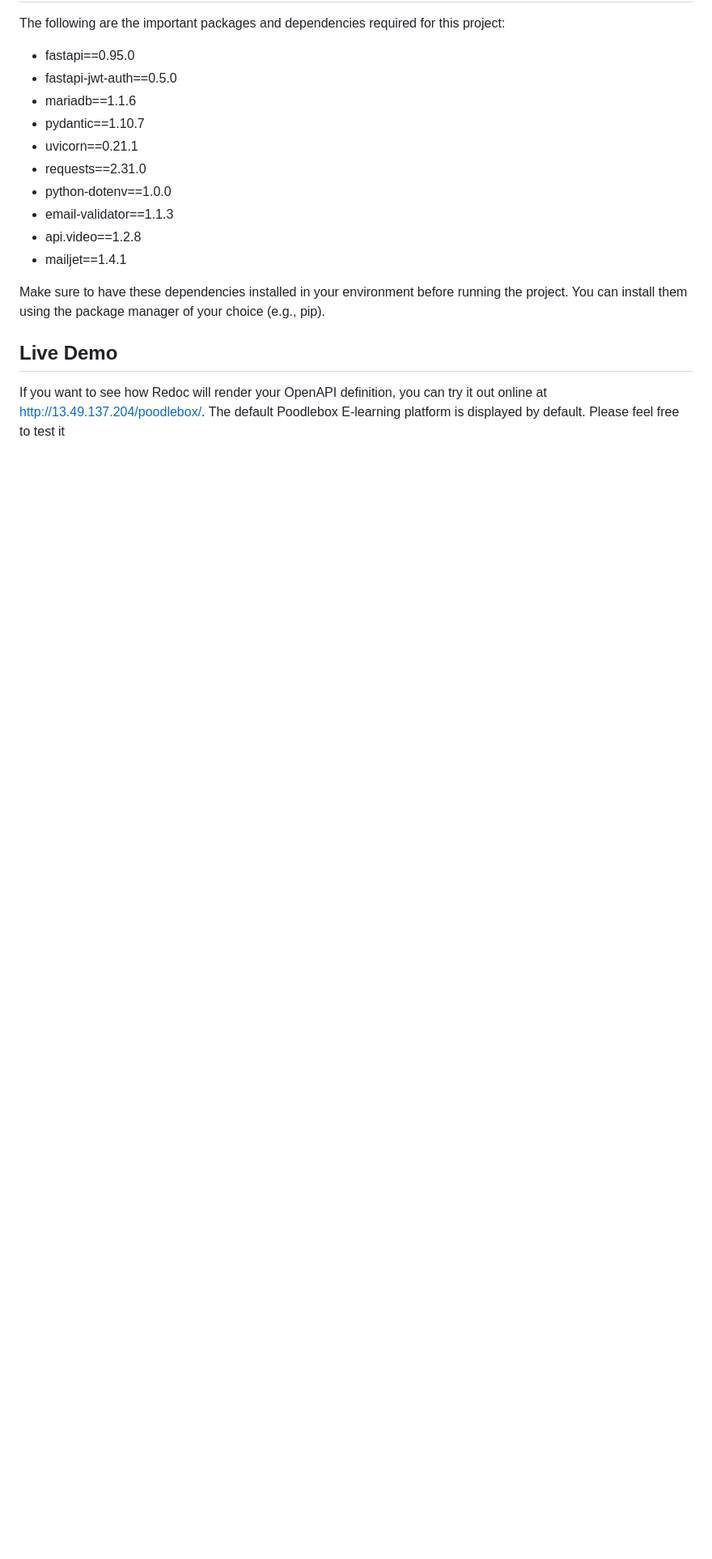
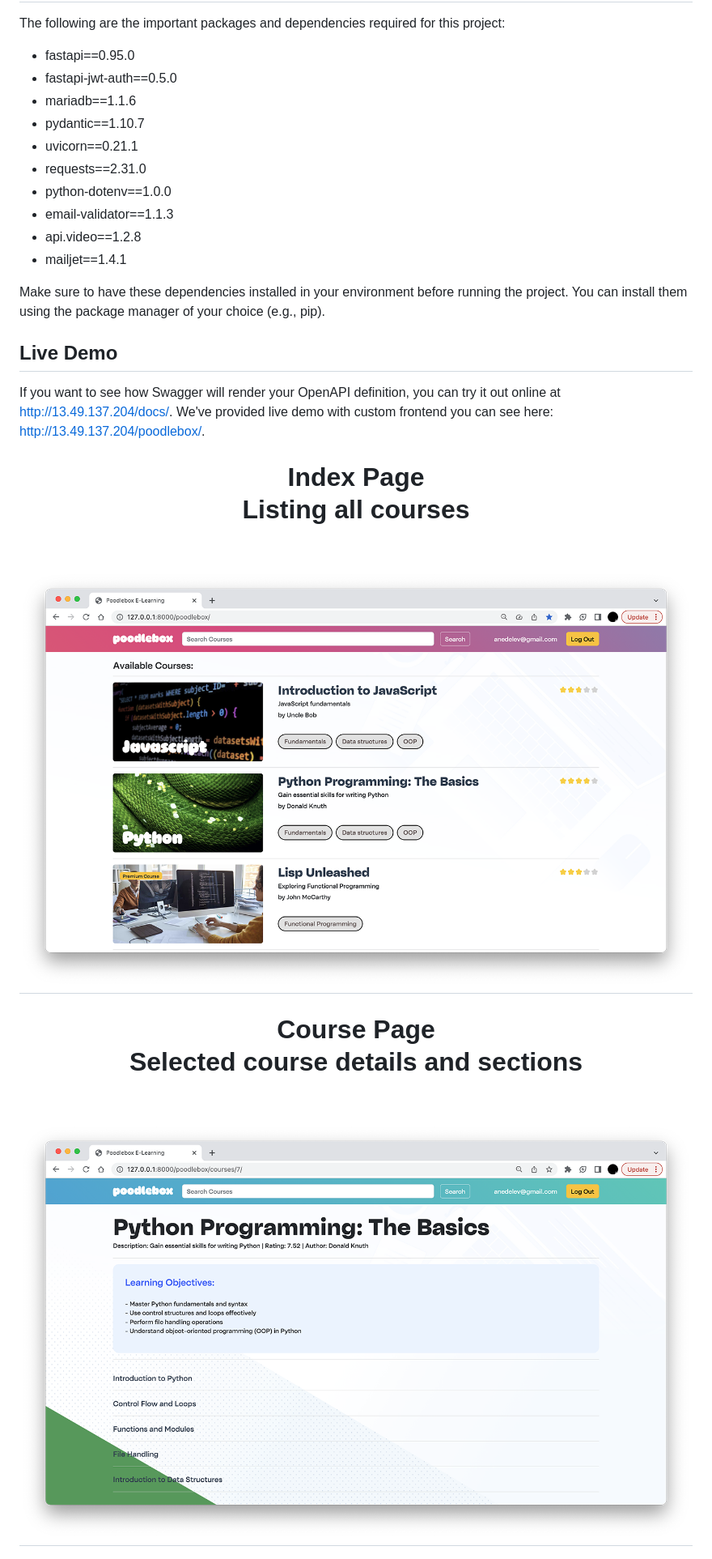
Before and after one commit to ampersandio/poodlebox, a Markdown page: README.md, the part around the change printed below. Shown: that part at 81% size. Rendered like a GitHub page; pictures changed too: app/assets/screen_1.png (added), app/assets/screen_2.png (added); blank space fills up the shorter version.

Commit message:
admins test, README

```diff
--- a/README.md
+++ b/README.md
@@ -195,8 +195,22 @@ The following are the important packages and dependencies required for this proj
 Make sure to have these dependencies installed in your environment before running the project. You can install them using the package manager of your choice (e.g., pip).
 
 
+## **Live Demo**
+If you want to see how Swagger will render your OpenAPI definition, you can try it out online at http://13.49.137.204/docs/.
+We've provided live demo with custom frontend you can see here: http://13.49.137.204/poodlebox/.
 
 
-## **Live Demo**
-If you want to see how Redoc will render your OpenAPI definition, you can try it out online at http://13.49.137.204/poodlebox/.
-The default Poodlebox E-learning platform is displayed by default. Please feel free to test it
+<h1 align="center" >
+  Index Page
+  <p>Listing all courses</p>
+  <br>
+  <a href=""><img src="app/assets/screen_1.png" alt="Markdownify" width="100%"></a>
+</h1>
+
+<h1 align="center" >
+  Course Page
+  <p>Selected course details and sections</p>
+  <br>
+  <a href=""><img src="app/assets/screen_2.png" alt="Markdownify" width="100%"></a>
+</h1>
+
```
Also changed, not shown: other parts of README.md (+17 -2 lines), app/assets/screen_3.png (added), app/assets/screen_4.png (added), 6 other files.
